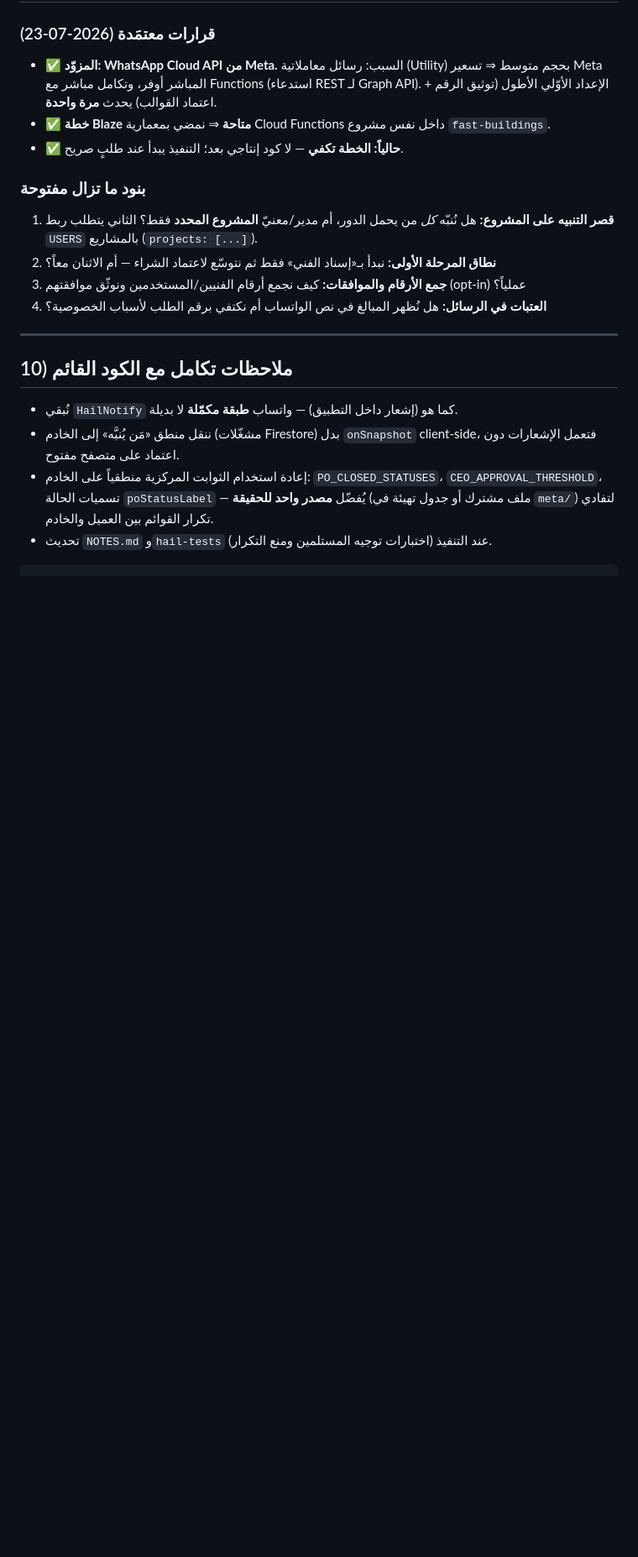
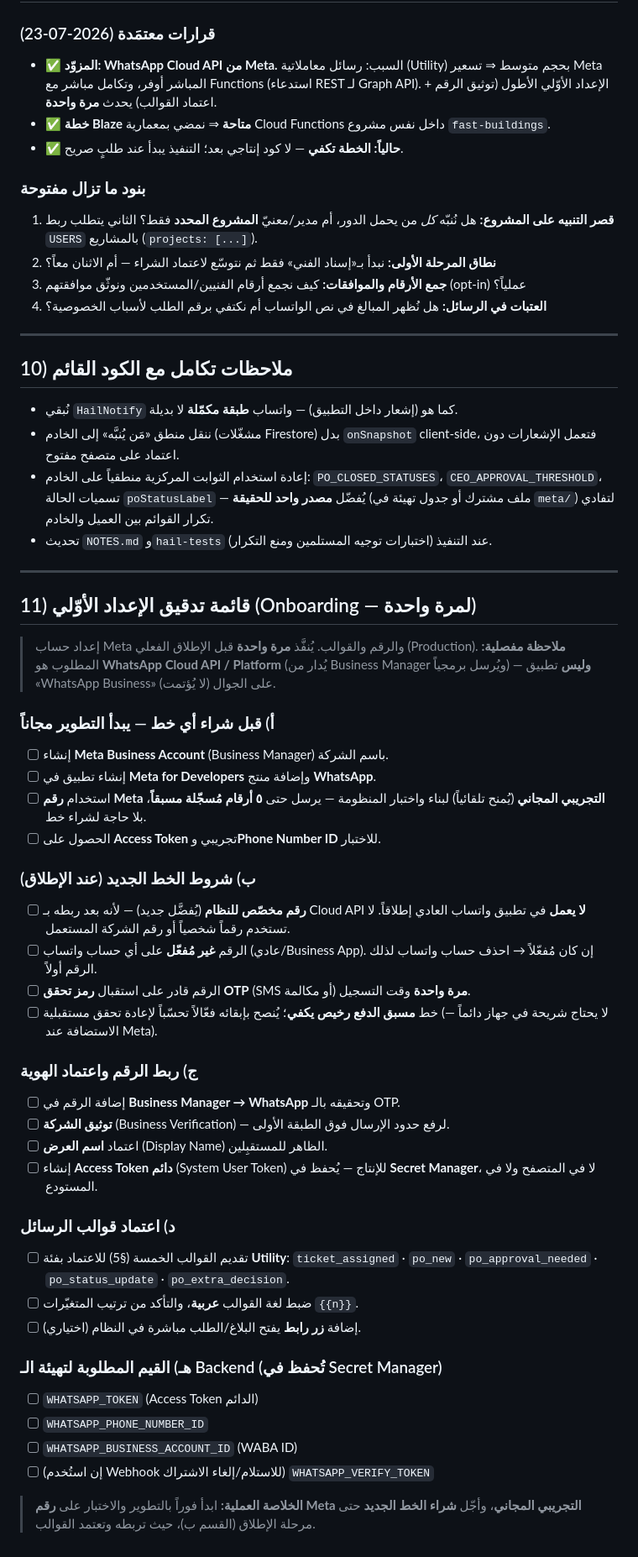
Before and after one commit to islamokasha1-cloud/Fast-buildings-maintenance-, a Markdown page: docs/whatsapp-notifications-plan.md, the part around the change. Shown at 84% size. Rendered like a GitHub page; blank space fills up the shorter version.

Commit message:
إضافة قائمة تدقيق الإعداد الأوّلي لخطة إشعارات واتساب
قسم onboarding لمرة واحدة: البدء المجاني برقم Meta التجريبي، شروط الخط
الجديد، ربط الرقم وتوثيق الشركة، اعتماد القوالب، وقيم Secret Manager.
تصحيح سطر code-fence زائد في نهاية الوثيقة.

Co-Authored-By: Claude Opus 4.8 <noreply@anthropic.com>
Claude-Session: https://claude.ai/code/session_01T9jeUrMRiw8gx1AysBtp1F

````diff
--- a/docs/whatsapp-notifications-plan.md
+++ b/docs/whatsapp-notifications-plan.md
@@ -245,4 +245,49 @@ wa_log/{auto}    : أرشيف نهائي لكل محاولة (للتدقيق و
   `CEO_APPROVAL_THRESHOLD`، تسميات الحالة `poStatusLabel` — يُفضّل **مصدر واحد للحقيقة**
   (ملف مشترك أو جدول تهيئة في `meta/`) لتفادي تكرار القوائم بين العميل والخادم.
 - تحديث `NOTES.md` و`hail-tests` عند التنفيذ (اختبارات توجيه المستلمين ومنع التكرار).
-```
+
+---
+
+## 11) قائمة تدقيق الإعداد الأوّلي (Onboarding — لمرة واحدة)
+
+> إعداد حساب Meta والرقم والقوالب. يُنفَّذ **مرة واحدة** قبل الإطلاق الفعلي (Production).
+> **ملاحظة مفصلية:** المطلوب هو **WhatsApp Cloud API / Platform** (يُدار من Business Manager
+> ويُرسل برمجياً) — **وليس** تطبيق «WhatsApp Business» على الجوال (لا يُؤتمت).
+
+### أ) قبل شراء أي خط — يبدأ التطوير مجاناً
+- [ ] إنشاء **Meta Business Account** (Business Manager) باسم الشركة.
+- [ ] إنشاء تطبيق في **Meta for Developers** وإضافة منتج **WhatsApp**.
+- [ ] استخدام **رقم Meta التجريبي المجاني** (يُمنح تلقائياً) لبناء واختبار المنظومة —
+      يرسل حتى **٥ أرقام مُسجّلة مسبقاً**، بلا حاجة لشراء خط.
+- [ ] الحصول على **Access Token** تجريبي و**Phone Number ID** للاختبار.
+
+### ب) شروط الخط الجديد (عند الإطلاق)
+- [ ] **رقم مخصّص للنظام** (يُفضَّل جديد) — لأنه بعد ربطه بـ Cloud API **لا يعمل**
+      في تطبيق واتساب العادي إطلاقاً. لا تستخدم رقماً شخصياً أو رقم الشركة المستعمل.
+- [ ] الرقم **غير مُفعّل** على أي حساب واتساب (عادي/Business App). إن كان مُفعّلاً → احذف
+      حساب واتساب لذلك الرقم أولاً.
+- [ ] الرقم قادر على استقبال **رمز تحقق OTP** (SMS أو مكالمة) **مرة واحدة** وقت التسجيل.
+- [ ] خط **مسبق الدفع رخيص يكفي**؛ يُنصح بإبقائه فعّالاً تحسّباً لإعادة تحقق مستقبلية
+      (لا يحتاج شريحة في جهاز دائماً — الاستضافة عند Meta).
+
+### ج) ربط الرقم واعتماد الهوية
+- [ ] إضافة الرقم في **Business Manager → WhatsApp** وتحقيقه بالـ OTP.
+- [ ] **توثيق الشركة** (Business Verification) — لرفع حدود الإرسال فوق الطبقة الأولى.
+- [ ] اعتماد **اسم العرض** (Display Name) الظاهر للمستقبِلين.
+- [ ] إنشاء **Access Token دائم** (System User Token) للإنتاج — يُحفظ في **Secret Manager**،
+      لا في المتصفح ولا في المستودع.
+
+### د) اعتماد قوالب الرسائل
+- [ ] تقديم القوالب الخمسة (§5) للاعتماد بفئة **Utility**:
+      `ticket_assigned` · `po_new` · `po_approval_needed` · `po_status_update` · `po_extra_decision`.
+- [ ] ضبط لغة القوالب **عربية**، والتأكد من ترتيب المتغيّرات `{{n}}`.
+- [ ] (اختياري) إضافة **زر رابط** يفتح البلاغ/الطلب مباشرة في النظام.
+
+### هـ) القيم المطلوبة لتهيئة الـ Backend (تُحفظ في Secret Manager)
+- [ ] `WHATSAPP_TOKEN` (Access Token الدائم)
+- [ ] `WHATSAPP_PHONE_NUMBER_ID`
+- [ ] `WHATSAPP_BUSINESS_ACCOUNT_ID` (WABA ID)
+- [ ] (إن استُخدم Webhook للاستلام/إلغاء الاشتراك) `WHATSAPP_VERIFY_TOKEN`
+
+> **الخلاصة العملية:** ابدأ فوراً بالتطوير والاختبار على **رقم Meta التجريبي المجاني**،
+> وأجّل **شراء الخط الجديد** حتى مرحلة الإطلاق (القسم ب)، حيث تربطه وتعتمد القوالب.
````
